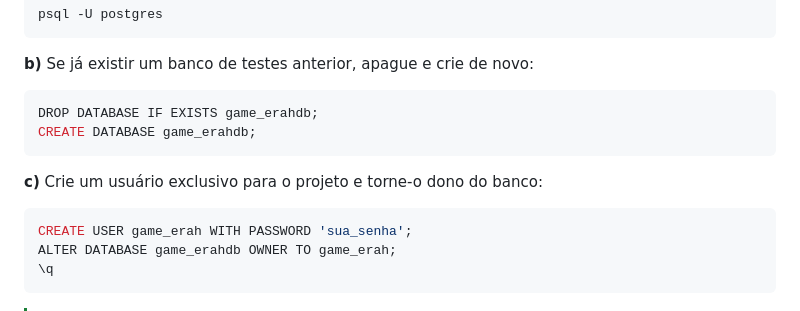
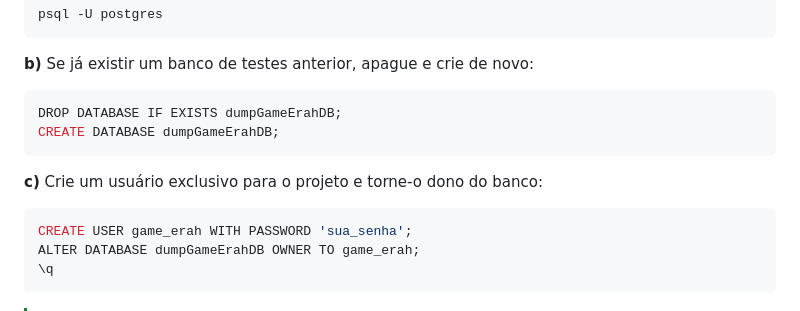
Before and after one commit to Livia-MP-Null/game_erah, a Markdown page: README.md, the part around the change. Drawn GitHub-style; folded sections open.

````diff
--- a/README.md
+++ b/README.md
@@ -103,15 +103,15 @@ psql -U postgres
 **b)** Se já existir um banco de testes anterior, apague e crie de novo:
 
 ```sql
-DROP DATABASE IF EXISTS game_erahdb;
-CREATE DATABASE game_erahdb;
+DROP DATABASE IF EXISTS dumpGameErahDB;
+CREATE DATABASE dumpGameErahDB;
 ```
 
 **c)** Crie um usuário exclusivo para o projeto e torne-o dono do banco:
 
 ```sql
 CREATE USER game_erah WITH PASSWORD 'sua_senha';
-ALTER DATABASE game_erahdb OWNER TO game_erah;
+ALTER DATABASE dumpGameErahDB OWNER TO game_erah;
 \q
 ```
 
````
